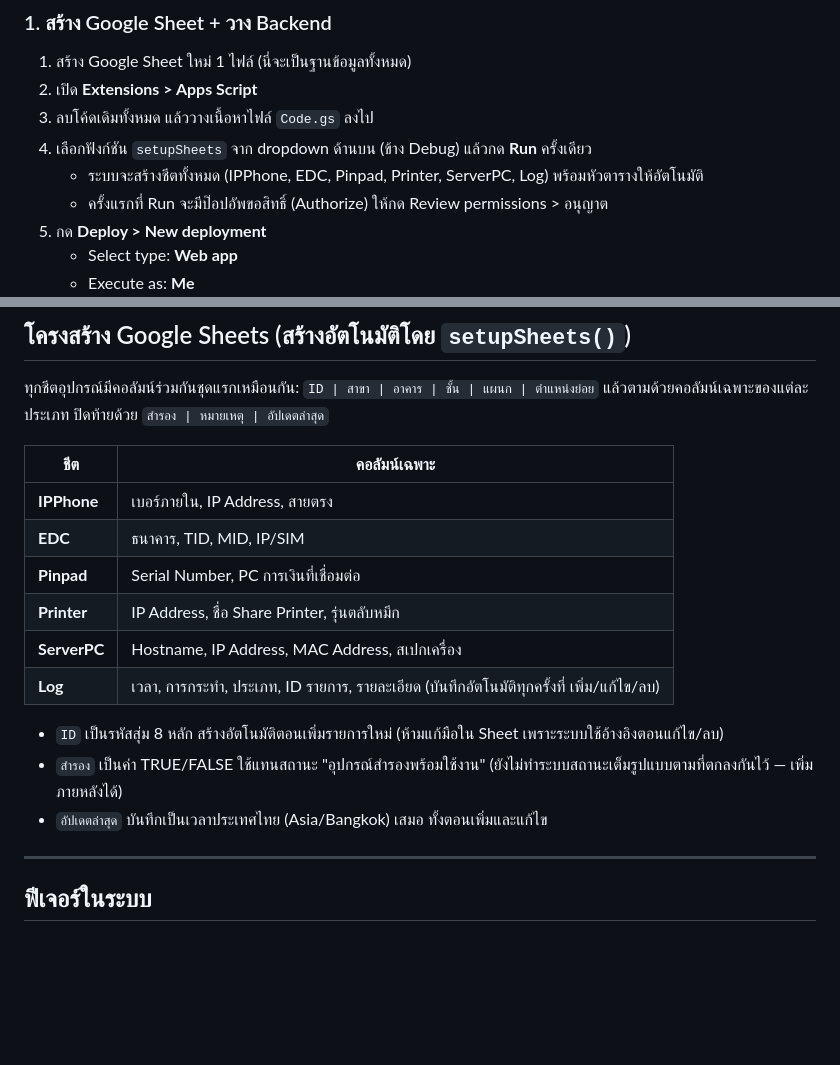
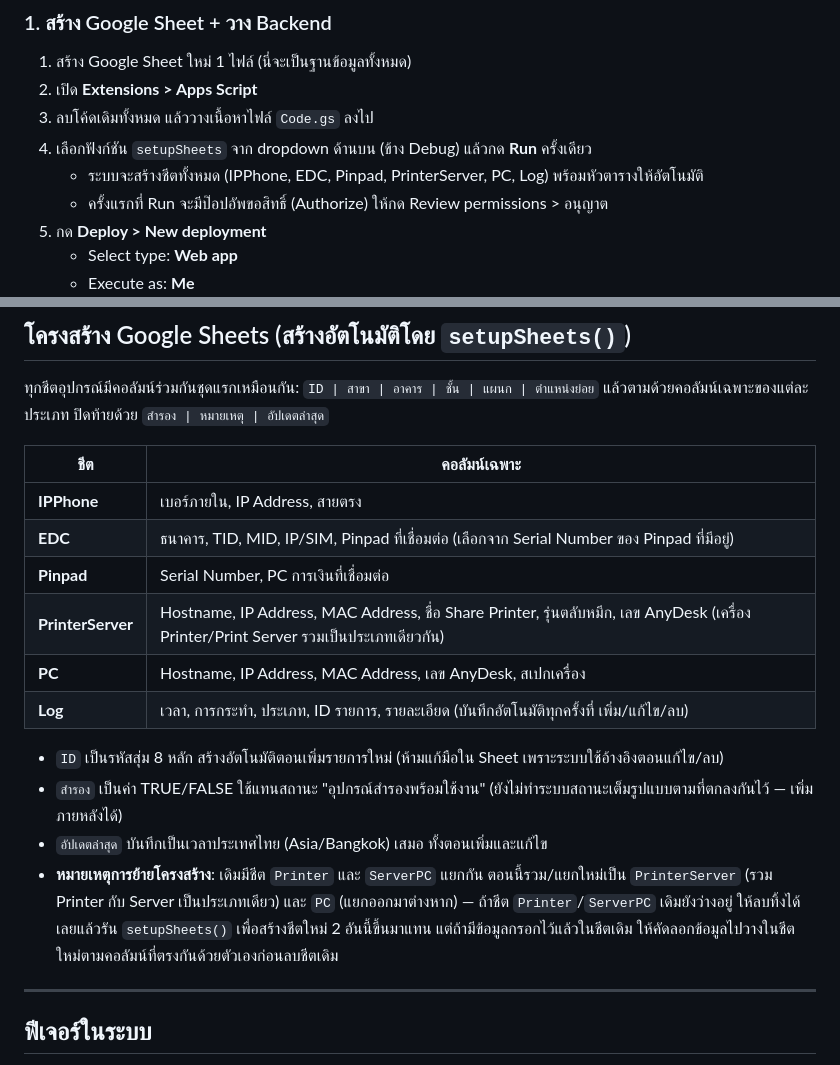
Before and after one commit to webthai/IT, a Markdown page: README.md, 2 parts joined by grey strips. Drawn GitHub-style; blank space fills up the shorter version.

Commit message:
Revise sheet names and update feature notes
Updated README to reflect changes in sheet structure and features.

```diff
--- a/README.md
+++ b/README.md
@@ -32,7 +32,7 @@ README.md    → เอกสารฉบับนี้
 2. เปิด **Extensions > Apps Script**
 3. ลบโค้ดเดิมทั้งหมด แล้ววางเนื้อหาไฟล์ `Code.gs` ลงไป
 4. เลือกฟังก์ชัน `setupSheets` จาก dropdown ด้านบน (ข้าง Debug) แล้วกด **Run** ครั้งเดียว
-   - ระบบจะสร้างชีตทั้งหมด (IPPhone, EDC, Pinpad, Printer, ServerPC, Log) พร้อมหัวตารางให้อัตโนมัติ
+   - ระบบจะสร้างชีตทั้งหมด (IPPhone, EDC, Pinpad, PrinterServer, PC, Log) พร้อมหัวตารางให้อัตโนมัติ
    - ครั้งแรกที่ Run จะมีป๊อปอัพขอสิทธิ์ (Authorize) ให้กด Review permissions > อนุญาต
 5. กด **Deploy > New deployment**
    - Select type: **Web app**
@@ -65,15 +65,16 @@ const API_URL = 'https://script.google.com/macros/s/XXXXXXXXXXXXXXXXXXXXXXXX/exe
 | ชีต | คอลัมน์เฉพาะ |
 |---|---|
 | **IPPhone** | เบอร์ภายใน, IP Address, สายตรง |
-| **EDC** | ธนาคาร, TID, MID, IP/SIM |
+| **EDC** | ธนาคาร, TID, MID, IP/SIM, Pinpad ที่เชื่อมต่อ (เลือกจาก Serial Number ของ Pinpad ที่มีอยู่) |
 | **Pinpad** | Serial Number, PC การเงินที่เชื่อมต่อ |
-| **Printer** | IP Address, ชื่อ Share Printer, รุ่นตลับหมึก |
-| **ServerPC** | Hostname, IP Address, MAC Address, สเปกเครื่อง |
+| **PrinterServer** | Hostname, IP Address, MAC Address, ชื่อ Share Printer, รุ่นตลับหมึก, เลข AnyDesk (เครื่อง Printer/Print Server รวมเป็นประเภทเดียวกัน) |
+| **PC** | Hostname, IP Address, MAC Address, เลข AnyDesk, สเปกเครื่อง |
 | **Log** | เวลา, การกระทำ, ประเภท, ID รายการ, รายละเอียด (บันทึกอัตโนมัติทุกครั้งที่ เพิ่ม/แก้ไข/ลบ) |
 
 - `ID` เป็นรหัสสุ่ม 8 หลัก สร้างอัตโนมัติตอนเพิ่มรายการใหม่ (ห้ามแก้มือใน Sheet เพราะระบบใช้อ้างอิงตอนแก้ไข/ลบ)
 - `สำรอง` เป็นค่า TRUE/FALSE ใช้แทนสถานะ "อุปกรณ์สำรองพร้อมใช้งาน" (ยังไม่ทำระบบสถานะเต็มรูปแบบตามที่ตกลงกันไว้ — เพิ่มภายหลังได้)
 - `อัปเดตล่าสุด` บันทึกเป็นเวลาประเทศไทย (Asia/Bangkok) เสมอ ทั้งตอนเพิ่มและแก้ไข
+- **หมายเหตุการย้ายโครงสร้าง**: เดิมมีชีต `Printer` และ `ServerPC` แยกกัน ตอนนี้รวม/แยกใหม่เป็น `PrinterServer` (รวม Printer กับ Server เป็นประเภทเดียว) และ `PC` (แยกออกมาต่างหาก) — ถ้าชีต `Printer`/`ServerPC` เดิมยังว่างอยู่ ให้ลบทิ้งได้เลยแล้วรัน `setupSheets()` เพื่อสร้างชีตใหม่ 2 อันนี้ขึ้นมาแทน แต่ถ้ามีข้อมูลกรอกไว้แล้วในชีตเดิม ให้คัดลอกข้อมูลไปวางในชีตใหม่ตามคอลัมน์ที่ตรงกันด้วยตัวเองก่อนลบชีตเดิม
 
 ---
 
```
